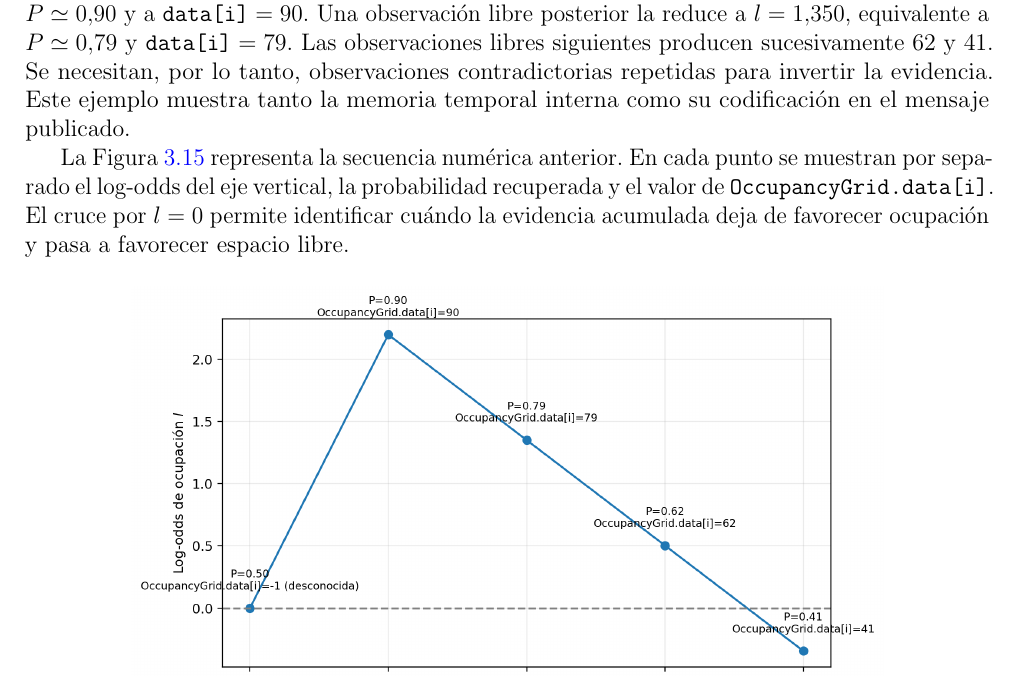
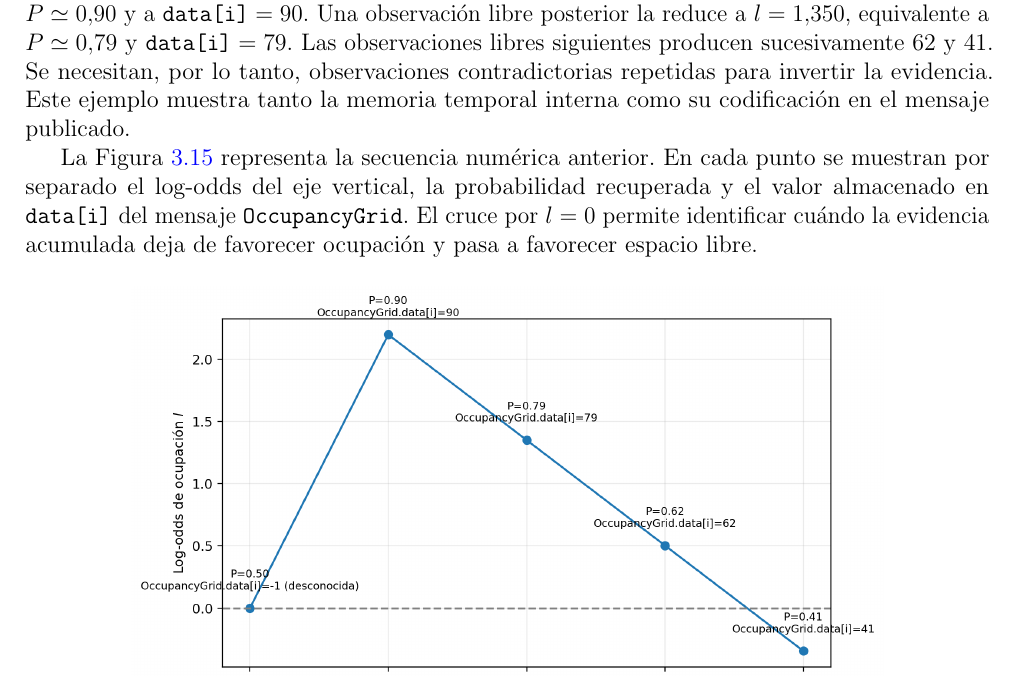
Before and after one commit to TomasdeA/Fiuba-Tesis-Docs, a LaTeX thesis (Informe/main.tex, which reads Informe/Desarrollo/marco-teorico.tex): part of page 47 of 69, cut so that both start at the same text. Compiled offline with pdfLaTeX.

Commit message:
marco-teorico: mejora

```diff
--- a/Informe/Desarrollo/marco-teorico.tex
+++ b/Informe/Desarrollo/marco-teorico.tex
@@ -1243,8 +1245,9 @@ temporal interna como su codificación en el mensaje publicado.
 
 La Figura~\ref{fig:mt-ejemplo-log-odds} representa la secuencia numérica anterior. En cada
 punto se muestran por separado el log-odds del eje vertical, la probabilidad recuperada y el
-valor de \texttt{OccupancyGrid.data[i]}. El cruce por $l=0$ permite identificar cuándo la
-evidencia acumulada deja de favorecer ocupación y pasa a favorecer espacio libre.
+valor almacenado en \texttt{data[i]} del mensaje \texttt{OccupancyGrid}. El cruce por $l=0$
+permite identificar cuándo la evidencia acumulada deja de favorecer ocupación y pasa a favorecer
+espacio libre.
 
 \begin{figure}[H]
   \centering
```
Also changed, not shown: Informe/Desarrollo/marco-teorico.tex (8 more changed lines).
